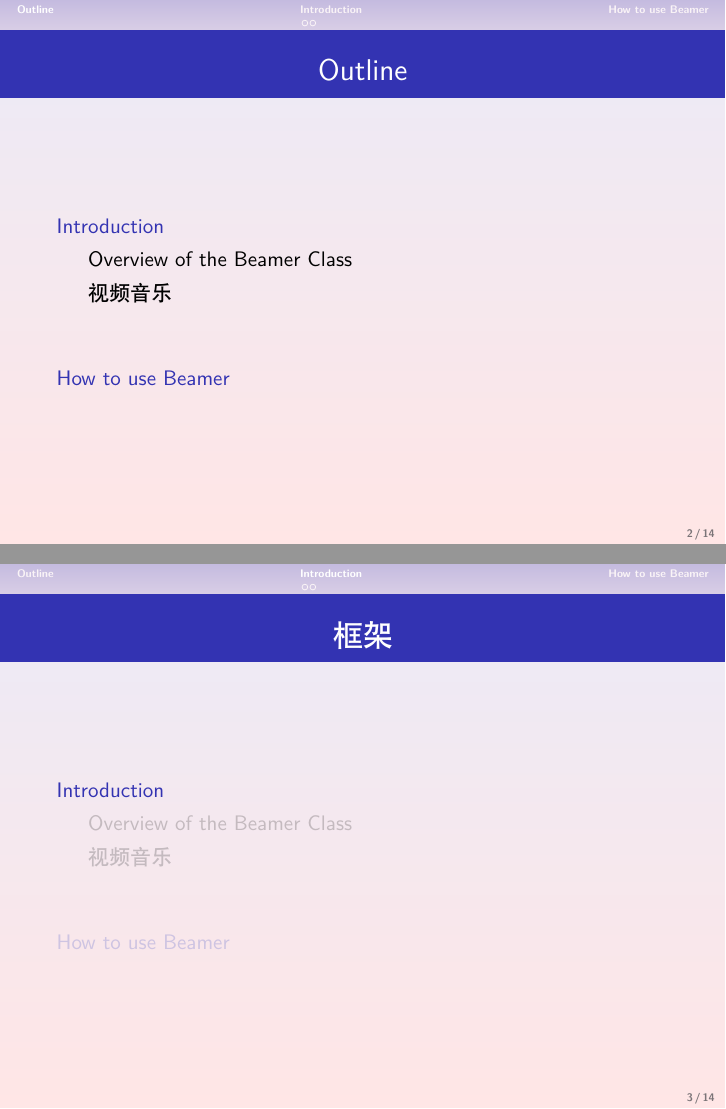
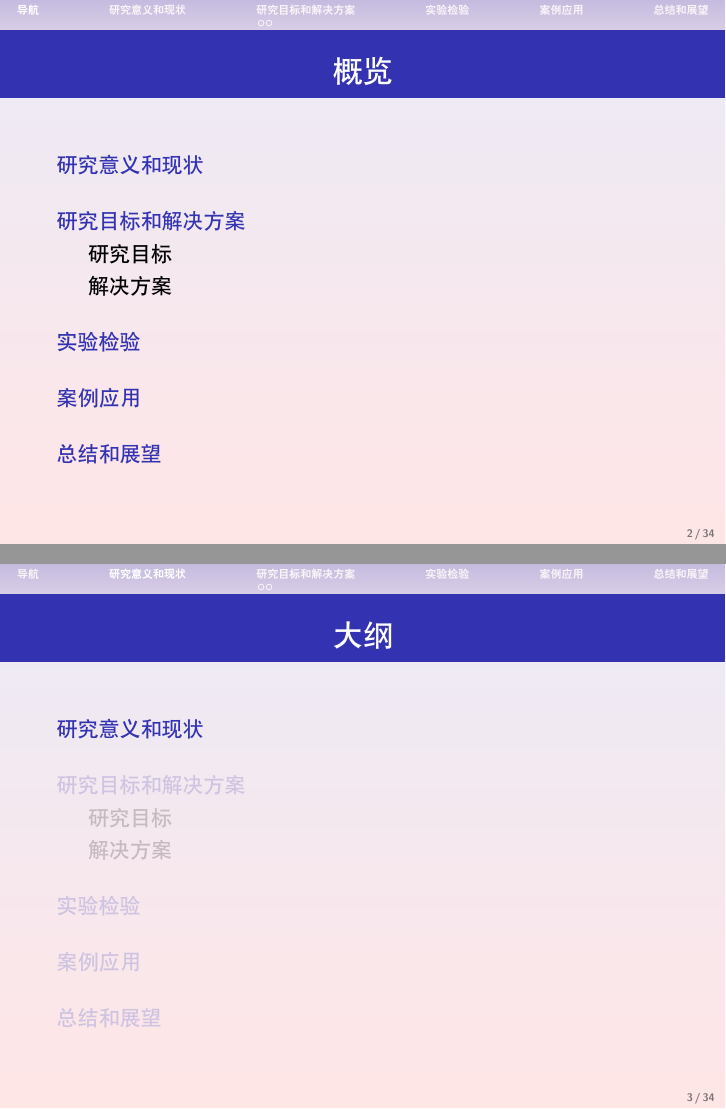
Before and after one commit to DearDon/DefenseForMasterDegree, LaTeX slides (Presentation.tex): pages 2 and 3 of 14 before the commit and pages 2 and 3 of 34 after it, joined at a grey line. The pictures show the PDF file Presentation.pdf that the author committed with the source.

Commit message:
doing version1

```diff
--- a/Presentation.tex
+++ b/Presentation.tex
@@ -48,5 +50,5 @@
 
 \frame{\titlepage}
 \transdissolve<5>
-\section*{Outline}
+\section*{导航}
 \frame{
@@ -54,2 +56,5 @@
 \tableofcontents
 }
+\section{研究意义和现状}
+\frame{
+	\frametitle{研究意义}
@@ -56,0 +68 @@
+	\frametitle{研究现状}
@@ -56,0 +86 @@
+	\frametitle{研究现状}
@@ -56,0 +101,4 @@
+\section{研究目标和解决方案}
+\subsection{研究目标}
+\frame{
+	\frametitle{研究目标}
@@ -56,0 +110 @@
+\subsection{解决方案}
@@ -57,3 +126,4 @@
+\section{实验检验}
 \frame{
 	\frametitle{secname}
 	\begin{itemize}
@@ -62,46 +132,16 @@
 		\item<+-> practise
 	\end{itemize}
 }
-\section{背景及意义}
-\frame
-{
-	\frametitle{\secname}
-	\begin{description}
-	\item{what is it}
-	it's a kind of picture
-	\item{what is it for}
-	To show sth
-	\item{advantage}
-	convenient\\
-	beautiful
-	\end{description}
-}
-\subsection{Overview of the Beamer Class}
+\section{案例应用}
 \frame{
-	\frametitle{Features of the Beamer Class}
+	\frametitle{secname}
 	\begin{itemize}
-		\item<+-> Seeing is result tools
-			\begin{enumerate}
-			\item Powerpoint
-			\item Magick Point
-			\end{enumerate}
-		\item<+-> Based on Tex and PDF
-			\begin{enumerate}[<+->]
-			\item Beamer
-			\item Foiltex
-			\item ConText
-			\end{enumerate}
+		\item<+-> Install
+		\item<+-> learn
+		\item<+-> practise
 	\end{itemize}
 }
-\subsection{视频音乐}
-\frame{
-\frametitle{\subsecname}
-\begin{itemize}
-	\item 音乐\\
-	\item 视频（now不可播）
-\end{itemize}
-}
-\section{方法原理}
+\section{总结和展望}
 \frame{
 	\frametitle{secname}
 	\begin{itemize}
```
Also changed, not shown: Presentation.pdf, figures/whulogo.eps (added), Presentation.tex (69 more changed lines), 6 other files.
